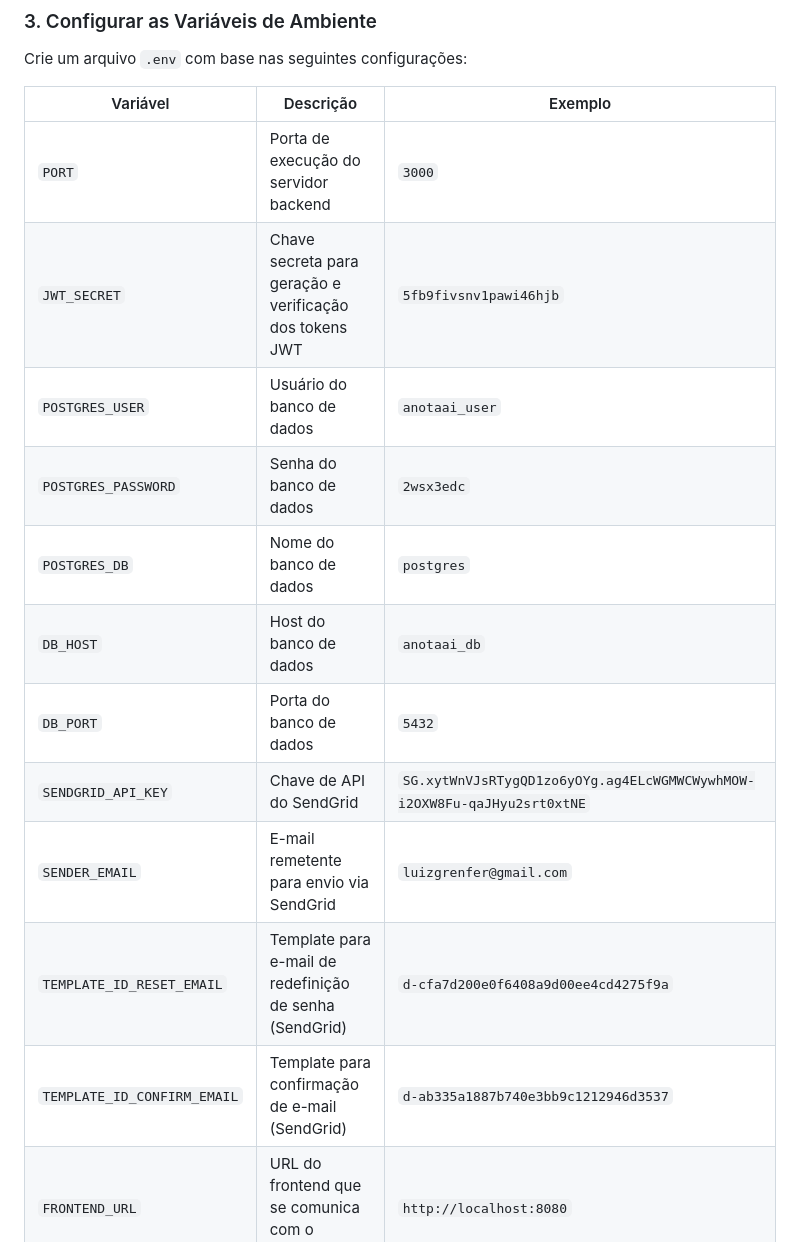
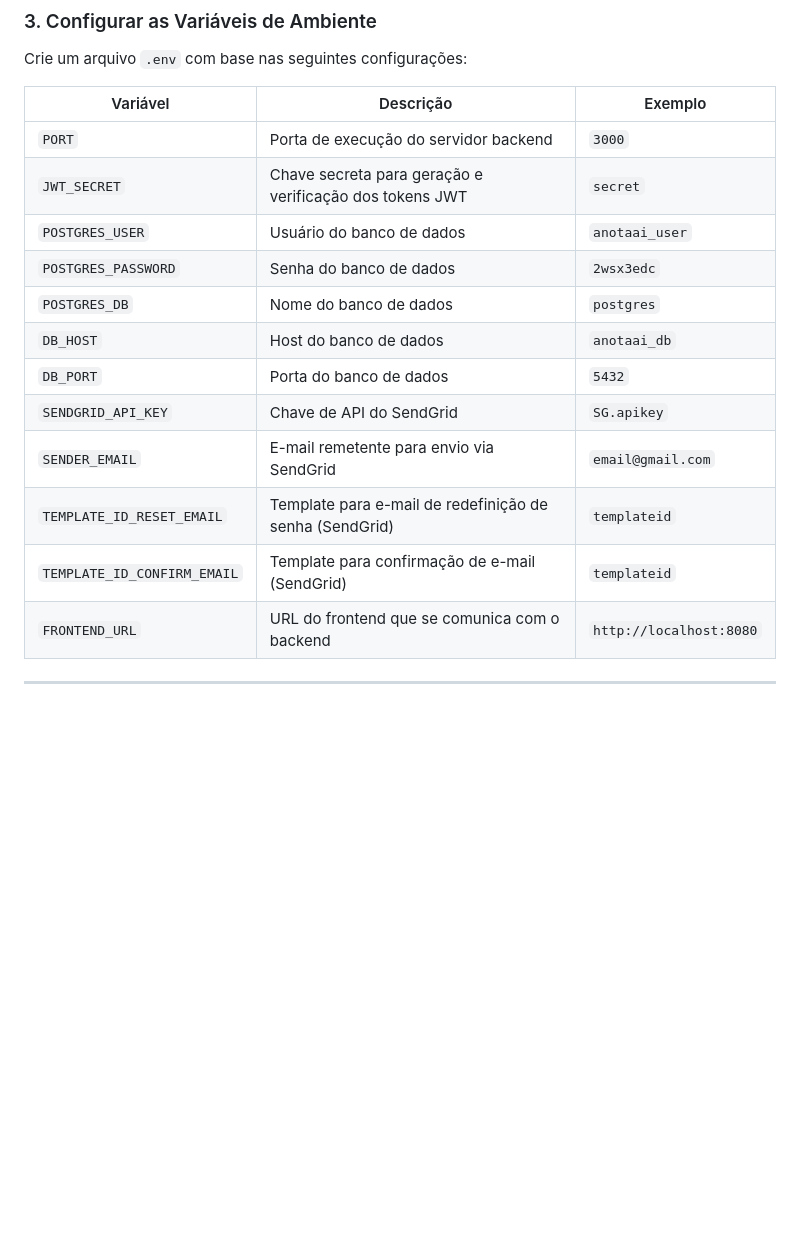
Before and after one commit to fergrenteski/anotai, a Markdown page: readme.md, the part around the change. Rendered like a GitHub page; blank space fills up the shorter version.

Commit message:
ANT-39
Retirado API KEYS do Readme.

```diff
--- a/readme.md
+++ b/readme.md
@@ -47,16 +47,16 @@ Crie um arquivo `.env` com base nas seguintes configurações:
 | Variável                    | Descrição                                               | Exemplo                                                                 |
 |-----------------------------|---------------------------------------------------------|-------------------------------------------------------------------------|
 | `PORT`                      | Porta de execução do servidor backend                   | `3000`                                                                  |
-| `JWT_SECRET`                | Chave secreta para geração e verificação dos tokens JWT | `5fb9fivsnv1pawi46hjb`                                                  |
+| `JWT_SECRET`                | Chave secreta para geração e verificação dos tokens JWT | `secret`                                                  |
 | `POSTGRES_USER`             | Usuário do banco de dados                               | `anotaai_user`                                                          |
 | `POSTGRES_PASSWORD`         | Senha do banco de dados                                 | `2wsx3edc`                                                              |
 | `POSTGRES_DB`               | Nome do banco de dados                                  | `postgres`                                                              |
 | `DB_HOST`                   | Host do banco de dados                                  | `anotaai_db`                                                            |
 | `DB_PORT`                   | Porta do banco de dados                                 | `5432`                                                                  |
-| `SENDGRID_API_KEY`          | Chave de API do SendGrid                                | `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` |
-| `SENDER_EMAIL`              | E-mail remetente para envio via SendGrid                | `luizgrenfer@gmail.com`                                                 |
-| `TEMPLATE_ID_RESET_EMAIL`   | Template para e-mail de redefinição de senha (SendGrid) | `d-cfa7d200e0f6408a9d00ee4cd4275f9a`                                    |
-| `TEMPLATE_ID_CONFIRM_EMAIL` | Template para confirmação de e-mail (SendGrid)          | `d-ab335a1887b740e3bb9c1212946d3537`                                    |
+| `SENDGRID_API_KEY`          | Chave de API do SendGrid                                | `SG.apikey` |
+| `SENDER_EMAIL`              | E-mail remetente para envio via SendGrid                | `email@gmail.com`                                                 |
+| `TEMPLATE_ID_RESET_EMAIL`   | Template para e-mail de redefinição de senha (SendGrid) | `templateid`                                    |
+| `TEMPLATE_ID_CONFIRM_EMAIL` | Template para confirmação de e-mail (SendGrid)          | `templateid`                                    |
 | `FRONTEND_URL`              | URL do frontend que se comunica com o backend           | `http://localhost:8080`                                                 |
 
 ---
```
